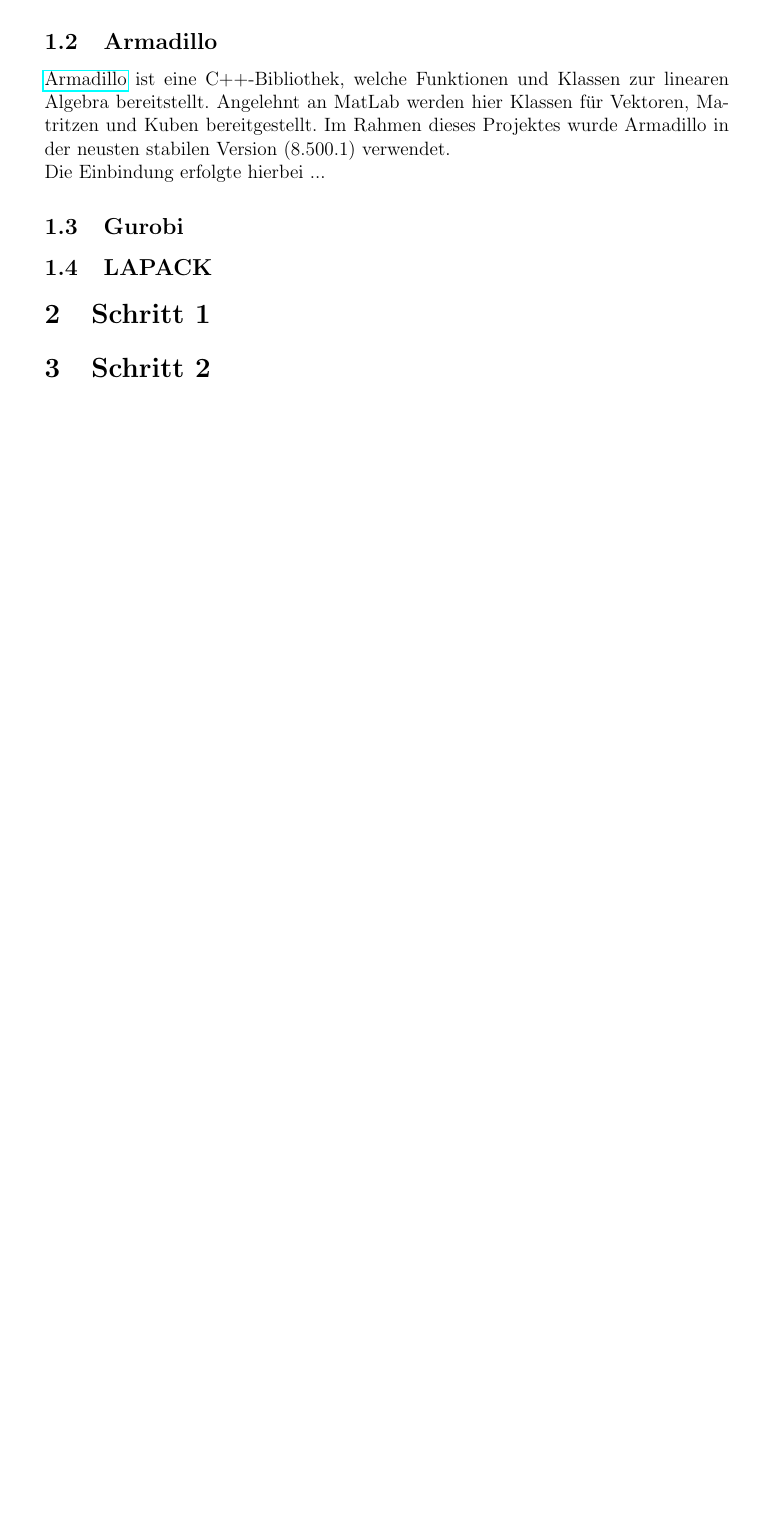
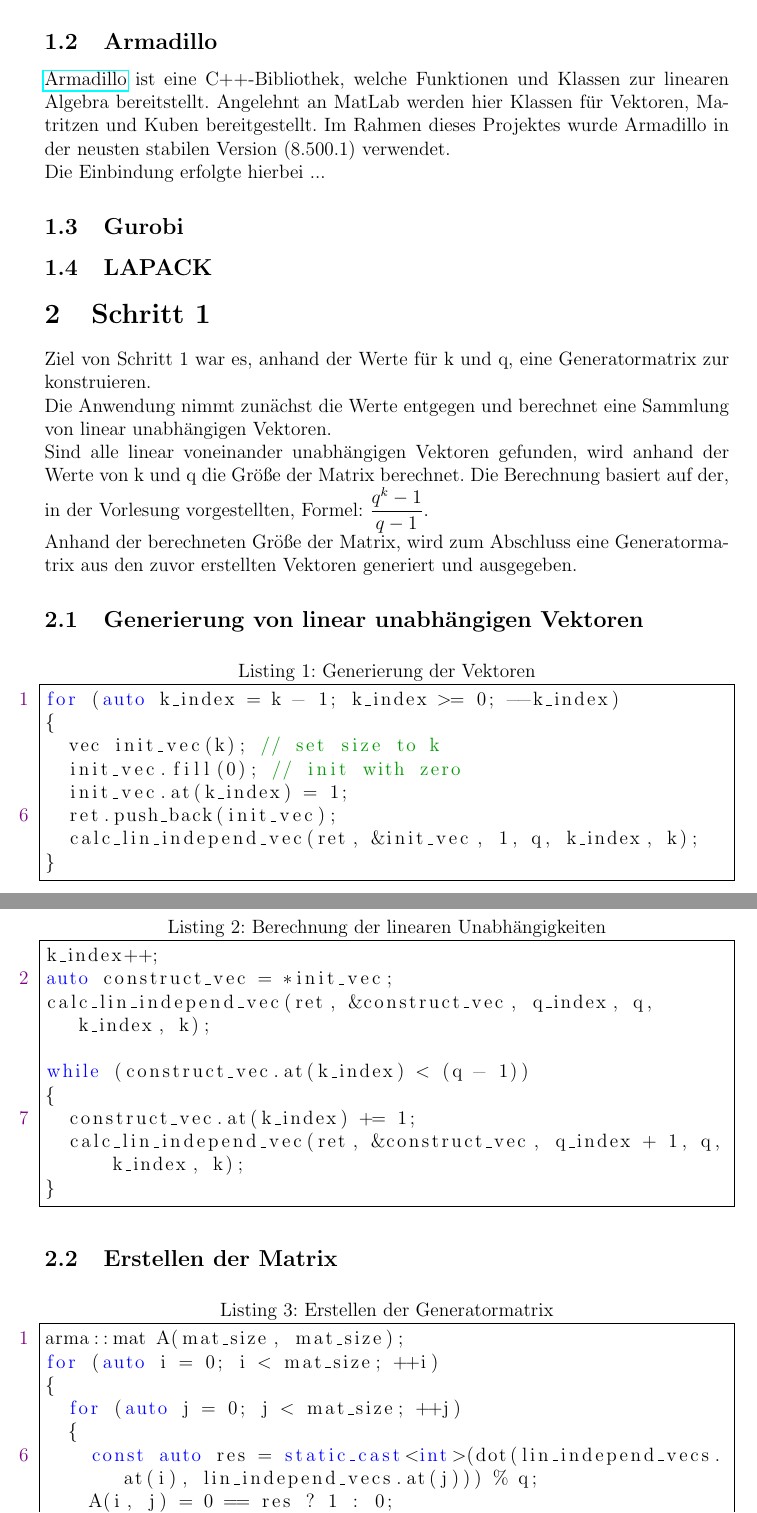
Before and after one commit to ZeraPain/Coding-Theory, a LaTeX document (documentation/Doku.tex, which reads documentation/chapters/step1.tex): part of page 3 of 3 before the commit and two parts of pages 3 and 4 of 5 after it, the two joined at a grey line, cut so that both start at the same text, the shorter picture padded with empty space. Compiled offline with pdfLaTeX.

Commit message:
Began documenting Step1

```diff
--- a/documentation/chapters/step1.tex
+++ b/documentation/chapters/step1.tex
@@ -1 +1,37 @@
 \section{Schritt 1}
+Ziel von Schritt 1 war es, anhand der Werte für k und q, eine Generatormatrix zur konstruieren. \\
+Die Anwendung nimmt zunächst die Werte  entgegen und berechnet eine Sammlung von linear unabhängigen Vektoren.\\
+Sind alle linear voneinander unabhängigen Vektoren gefunden, wird anhand der Werte von k und q die Größe der Matrix berechnet. Die Berechnung basiert auf der, in der Vorlesung vorgestellten, Formel: $\dfrac{q^{k}-1}{q-1}$. \\
+Anhand der berechneten Größe der Matrix, wird zum Abschluss eine Generatormatrix aus den zuvor erstellten Vektoren generiert und ausgegeben.
+\subsection{Generierung von linear unabhängigen Vektoren}
+\begin{lstlisting}[caption=Generierung der Vektoren]
+for (auto k_index = k - 1; k_index >= 0; --k_index)
+{
+	vec init_vec(k); // set size to k
+	init_vec.fill(0); // init with zero
+	init_vec.at(k_index) = 1;
+	ret.push_back(init_vec);
+	calc_lin_independ_vec(ret, &init_vec, 1, q, k_index, k);
+}
+\end{lstlisting}
+\begin{lstlisting}[caption=Berechnung der linearen Unabhängigkeiten]
+k_index++;
+auto construct_vec = *init_vec;
+calc_lin_independ_vec(ret, &construct_vec, q_index, q, k_index, k);
+
+while (construct_vec.at(k_index) < (q - 1))
+{
+	construct_vec.at(k_index) += 1;
+	calc_lin_independ_vec(ret, &construct_vec, q_index + 1, q, k_index, k);
+}
+\end{lstlisting}
+
+\subsection{Erstellen der Matrix}
+\begin{lstlisting}[caption=Erstellen der Generatormatrix]
+arma::mat A(mat_size, mat_size);
+for (auto i = 0; i < mat_size; ++i)
+{
+	for (auto j = 0; j < mat_size; ++j)
+	{
+		const auto res = static_cast<int>(dot(lin_independ_vecs.at(i), lin_independ_vecs.at(j))) % q;
+		A(i, j) = 0 == res ? 1 : 0;
```
Also changed, not shown: documentation/chapters/step1.tex (13 more changed lines).
